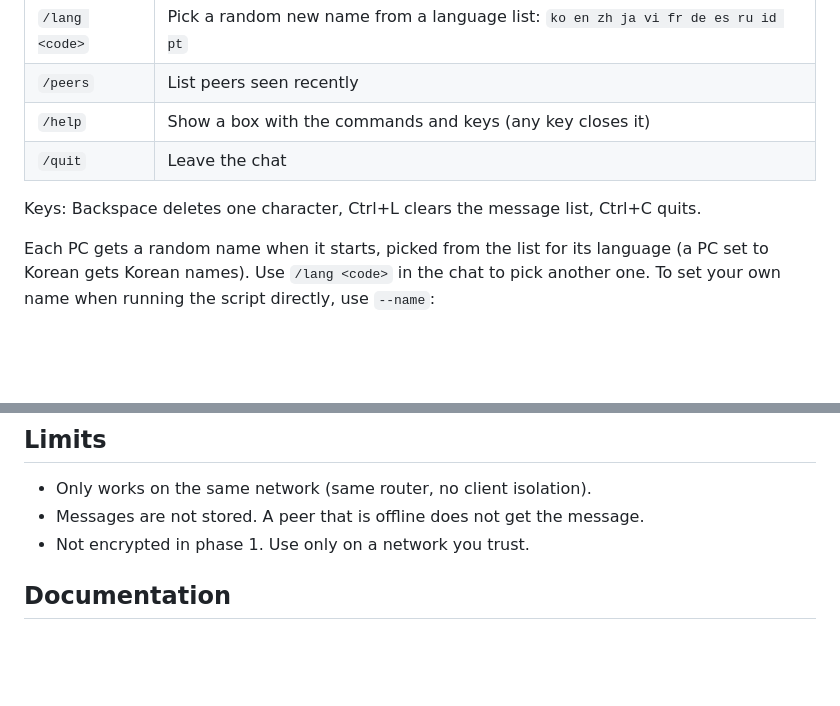
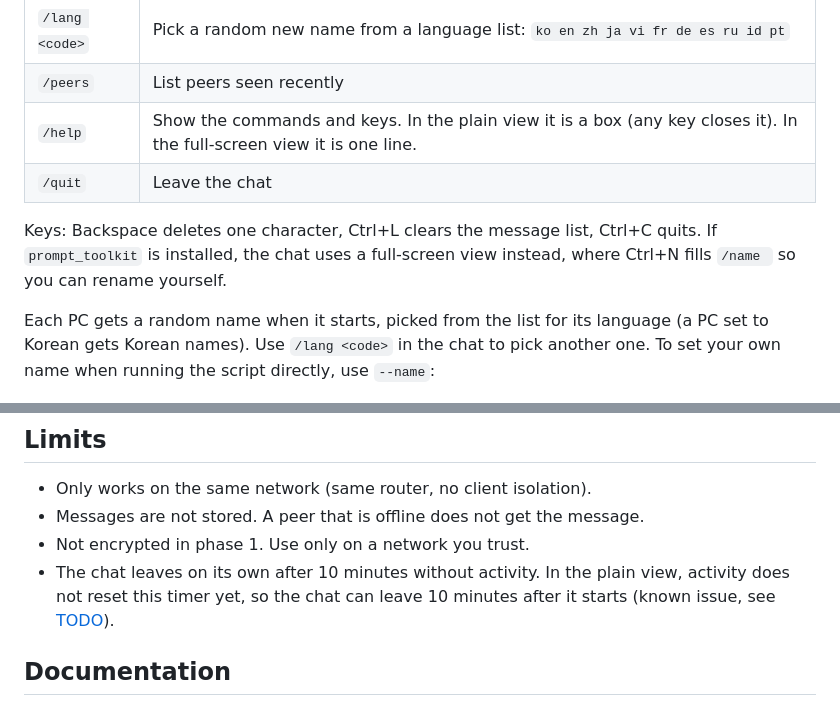
Before and after one commit to vrwolf1004/herdr-talk, a Markdown page: README.md, 2 parts joined by grey strips. Rendered like a GitHub page; blank space fills up the shorter version.

```diff
--- a/README.md
+++ b/README.md
@@ -48,10 +48,10 @@ Commands in the chat:
 | `/name <new>` | Change your name |
 | `/lang <code>` | Pick a random new name from a language list: `ko en zh ja vi fr de es ru id pt` |
 | `/peers` | List peers seen recently |
-| `/help` | Show a box with the commands and keys (any key closes it) |
+| `/help` | Show the commands and keys. In the plain view it is a box (any key closes it). In the full-screen view it is one line. |
 | `/quit` | Leave the chat |
 
-Keys: Backspace deletes one character, Ctrl+L clears the message list, Ctrl+C quits.
+Keys: Backspace deletes one character, Ctrl+L clears the message list, Ctrl+C quits. If `prompt_toolkit` is installed, the chat uses a full-screen view instead, where Ctrl+N fills `/name ` so you can rename yourself.
 
 Each PC gets a random name when it starts, picked from the list for its language (a PC set to Korean gets Korean names). Use `/lang <code>` in the chat to pick another one. To set your own name when running the script directly, use `--name`:
 
@@ -70,6 +70,7 @@ python -X utf8 src/talk.py run --name my-laptop
 - Only works on the same network (same router, no client isolation).
 - Messages are not stored. A peer that is offline does not get the message.
 - Not encrypted in phase 1. Use only on a network you trust.
+- The chat leaves on its own after 10 minutes without activity. In the plain view, activity does not reset this timer yet, so the chat can leave 10 minutes after it starts (known issue, see [TODO](docs/todo.md)).
 
 ## Documentation
 
```
Also changed, not shown: README.ko.md (+3 -2 lines).
